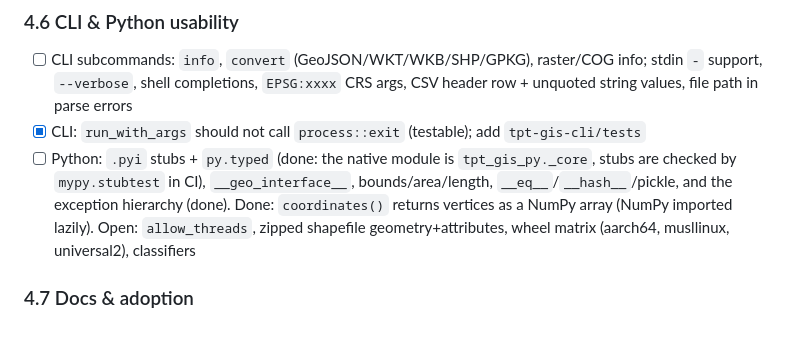
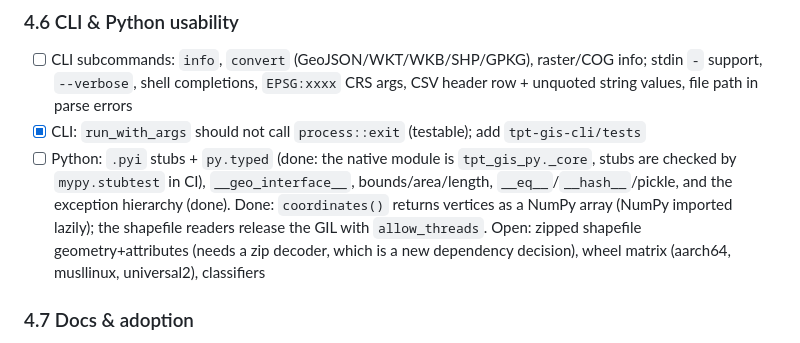
Before and after one commit to tpt-solutions/tpt-gis, a Markdown page: todo.md, the part around the change. Drawn GitHub-style.

Commit message:
docs(todo): record Python allow_threads as done and note the zip decision
Co-Authored-By: Claude, GLM, DeepSeek, Qwen

```diff
--- a/todo.md
+++ b/todo.md
@@ -580,9 +580,10 @@ the same logic, not real GDAL/QGIS/libtiff output; add third-party fixtures.
 - [ ] Python: `.pyi` stubs + `py.typed` (done: the native module is
       `tpt_gis_py._core`, stubs are checked by `mypy.stubtest` in CI), `__geo_interface__`,
       bounds/area/length, `__eq__`/`__hash__`/pickle, and the exception hierarchy (done).
-      Done: `coordinates()` returns vertices as a NumPy array (NumPy imported lazily).
-      Open: `allow_threads`, zipped shapefile geometry+attributes, wheel
-      matrix (aarch64, musllinux, universal2), classifiers
+      Done: `coordinates()` returns vertices as a NumPy array (NumPy imported lazily);
+      the shapefile readers release the GIL with `allow_threads`.
+      Open: zipped shapefile geometry+attributes (needs a zip decoder, which is a new
+      dependency decision), wheel matrix (aarch64, musllinux, universal2), classifiers
 
 ### 4.7 Docs & adoption
 - [ ] `docs/coming-from-gdal-proj-geos.md`: parity table + side-by-side with
```
